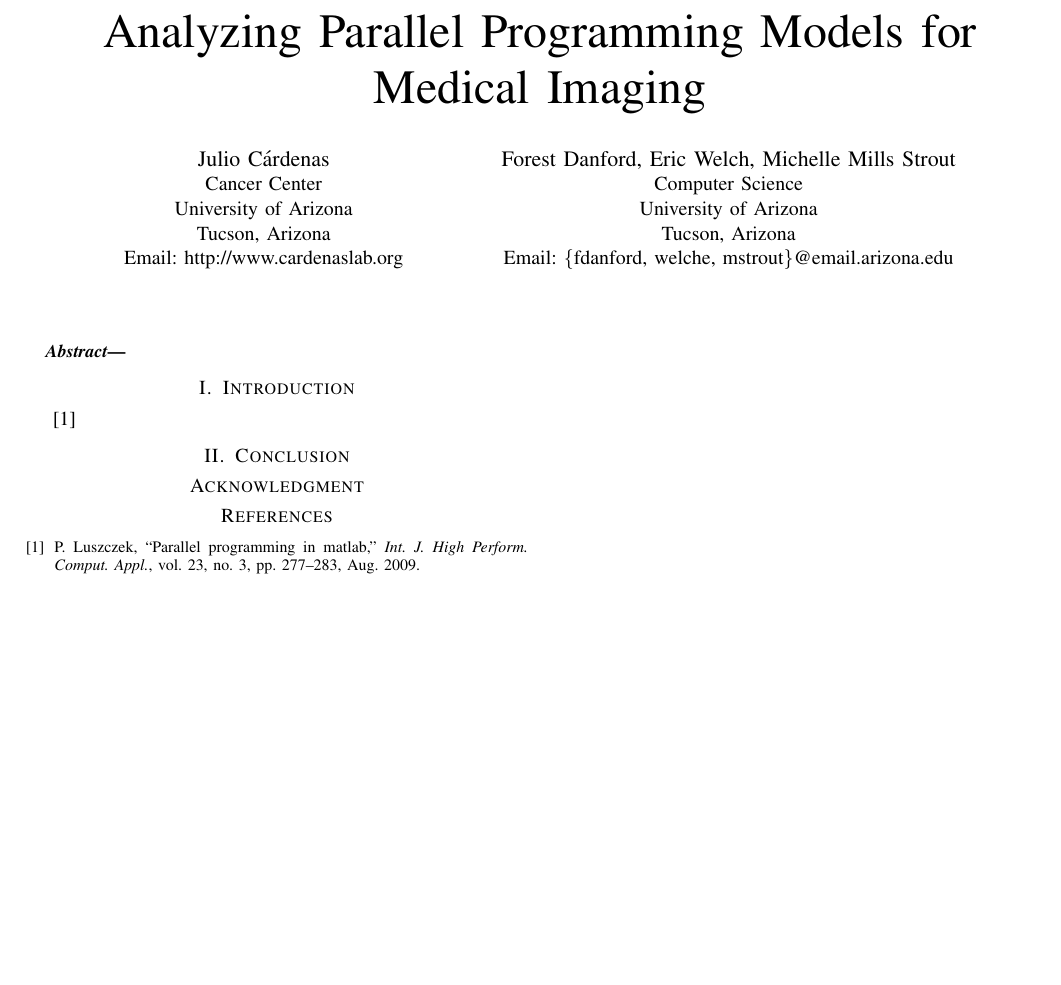
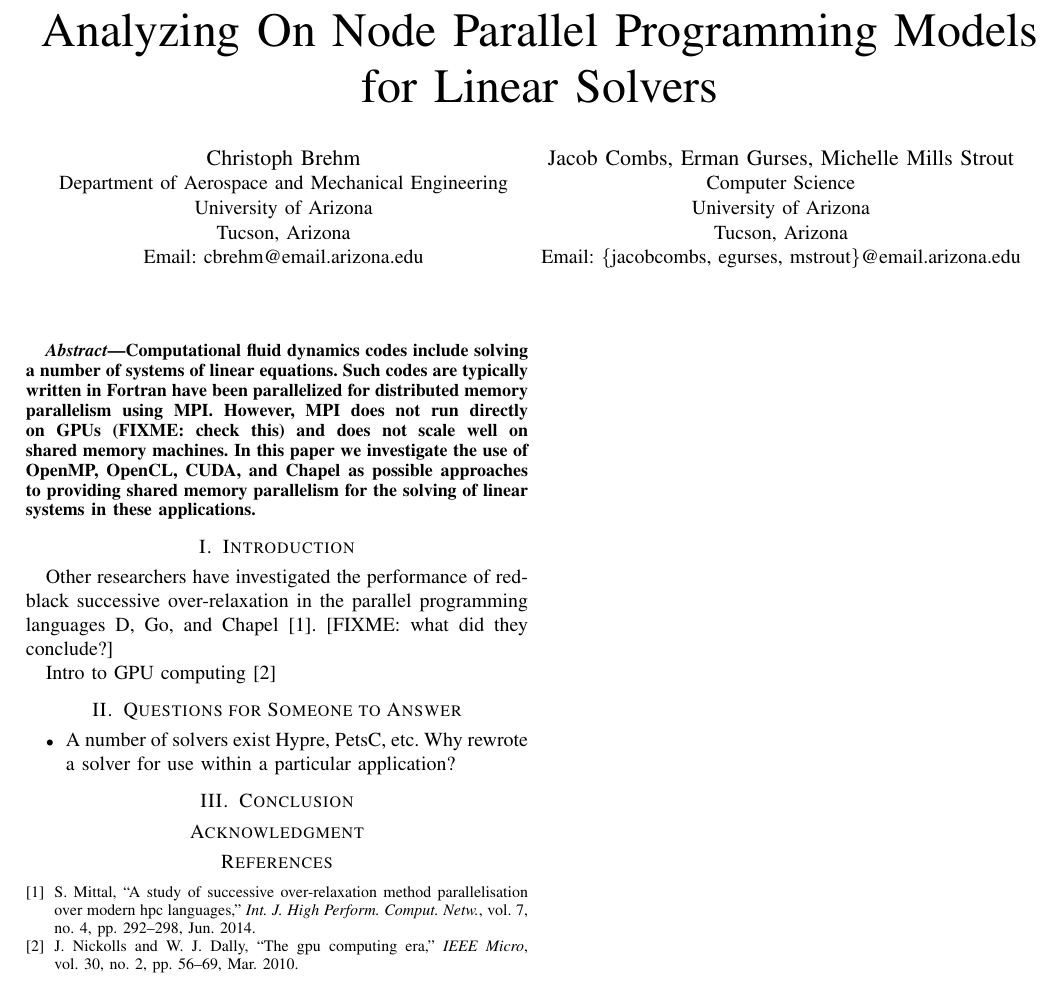
Before and after one commit to nehajothi/ComputerNetworks, a LaTeX paper (LinearSolveCS620Spring16/iiswc16-submission.tex, which reads LinearSolveCS620Spring16/linear-solve.bib): part of the page, cut so that both start at the same text, the shorter picture padded with empty space. Compiled offline with pdfLaTeX; a missing font is replaced by an installed copy or a similar font; a LaTeX package or settings file that is missing is left out.

Commit message:
LinearSolve abstract ready.

```diff
--- a/LinearSolveCS620Spring16/iiswc16-submission.tex
+++ b/LinearSolveCS620Spring16/iiswc16-submission.tex
@@ -7,28 +7,35 @@
 
 
 \begin{document}
-\title{Analyzing Parallel Programming Models for Medical Imaging}
+\title{Analyzing On Node Parallel Programming Models for Linear Solvers}
 
 
 % author names and affiliations
 % use a multiple column layout for up to three different
 % affiliations
-\author{\IEEEauthorblockN{Julio C\'ardenas}
-\IEEEauthorblockA{Cancer Center\\
+\author{\IEEEauthorblockN{Christoph Brehm}
+\IEEEauthorblockA{Department of Aerospace and Mechanical Engineering\\
 University of Arizona\\
 Tucson, Arizona\\
-Email: http://www.cardenaslab.org}
+Email: cbrehm@email.arizona.edu}
 \and
-\IEEEauthorblockN{Forest Danford, Eric Welch, Michelle Mills Strout}
+\IEEEauthorblockN{Jacob Combs, Erman Gurses, Michelle Mills Strout}
 \IEEEauthorblockA{Computer Science\\
 University of Arizona\\
 Tucson, Arizona\\
-Email: \{fdanford, welche, mstrout\}@email.arizona.edu}}
+Email: \{jacobcombs, egurses, mstrout\}@email.arizona.edu}}
 
 \maketitle
 
 %%%%%%%%%%%%%%%%%%%%%%%%%%
 \begin{abstract}
+Computational fluid dynamics codes include solving a number of systems of linear equations.
+Such codes are typically written in Fortran have been parallelized for distributed memory parallelism
+using MPI.  However, MPI does not run directly on GPUs (FIXME: check this)
+and does not scale well on shared memory machines.
+In this paper we investigate the use of OpenMP, OpenCL, CUDA, and Chapel
+as possible approaches to providing shared memory parallelism for the solving of linear
+systems in these applications.
 \end{abstract}
 
 \IEEEpeerreviewmaketitle
@@ -37,7 +44,20 @@ Email: \{fdanford, welche, mstrout\}@email.arizona.edu}}
 %%%%%%%%%%%%%%%%%%%%%%%%%%
 \section{Introduction}
 
-~\cite{Luszczek2009}
+
+Other researchers have investigated the performance of red-black successive over-relaxation
+in the parallel programming languages D, Go, and Chapel~\cite{Mittal2014}.
+[FIXME: what did they conclude?]
+
+
+Intro to GPU computing~\cite{Nickolls2010}
+
+%%%%%%%%%%%%%%%%%%%%%%%%%%
+\section{Questions for Someone to Answer}
+
+\begin{itemize}
+\item A number of solvers exist Hypre, PetsC, etc.   Why rewrote a solver for use within a particular application?
+\end{itemize}
 
 %%%%%%%%%%%%%%%%%%%%%%%%%%
 \section{Conclusion}
@@ -51,6 +71,6 @@ Email: \{fdanford, welche, mstrout\}@email.arizona.edu}}
 
 %%%%%%%%%%%%%%%%%%%%%%%%%%
 \bibliographystyle{IEEEtran}
-\bibliography{dce-mri.bib}
+\bibliography{linear-solve.bib}
 
 \end{document}
--- a/LinearSolveCS620Spring16/linear-solve.bib
+++ b/LinearSolveCS620Spring16/linear-solve.bib
@@ -1,10 +1 @@
 
-@article{Luszczek2009,
-	Author = {Luszczek, Piotr},
-	Journal = {Int. J. High Perform. Comput. Appl.},
-	Month = aug,
-	Number = {3},
-	Pages = {277--283},
-	Title = {Parallel Programming in MATLAB},
-	Volume = {23},
-	Year = {2009}}
@@ -10,0 +6,6 @@
+	Month = mar,
+	Number = {2},
+	Pages = {56--69},
+	Title = {The GPU Computing Era},
+	Volume = {30},
+	Year = {2010}}
@@ -10,0 +17,6 @@
+	Month = jun,
+	Number = {4},
+	Pages = {292--298},
+	Title = {A Study of Successive Over-relaxation Method Parallelisation over Modern HPC Languages},
+	Volume = {7},
+	Year = {2014}}
```
Also changed, not shown: LinearSolveCS620Spring16/linear-solve.bib (9 more changed lines).
